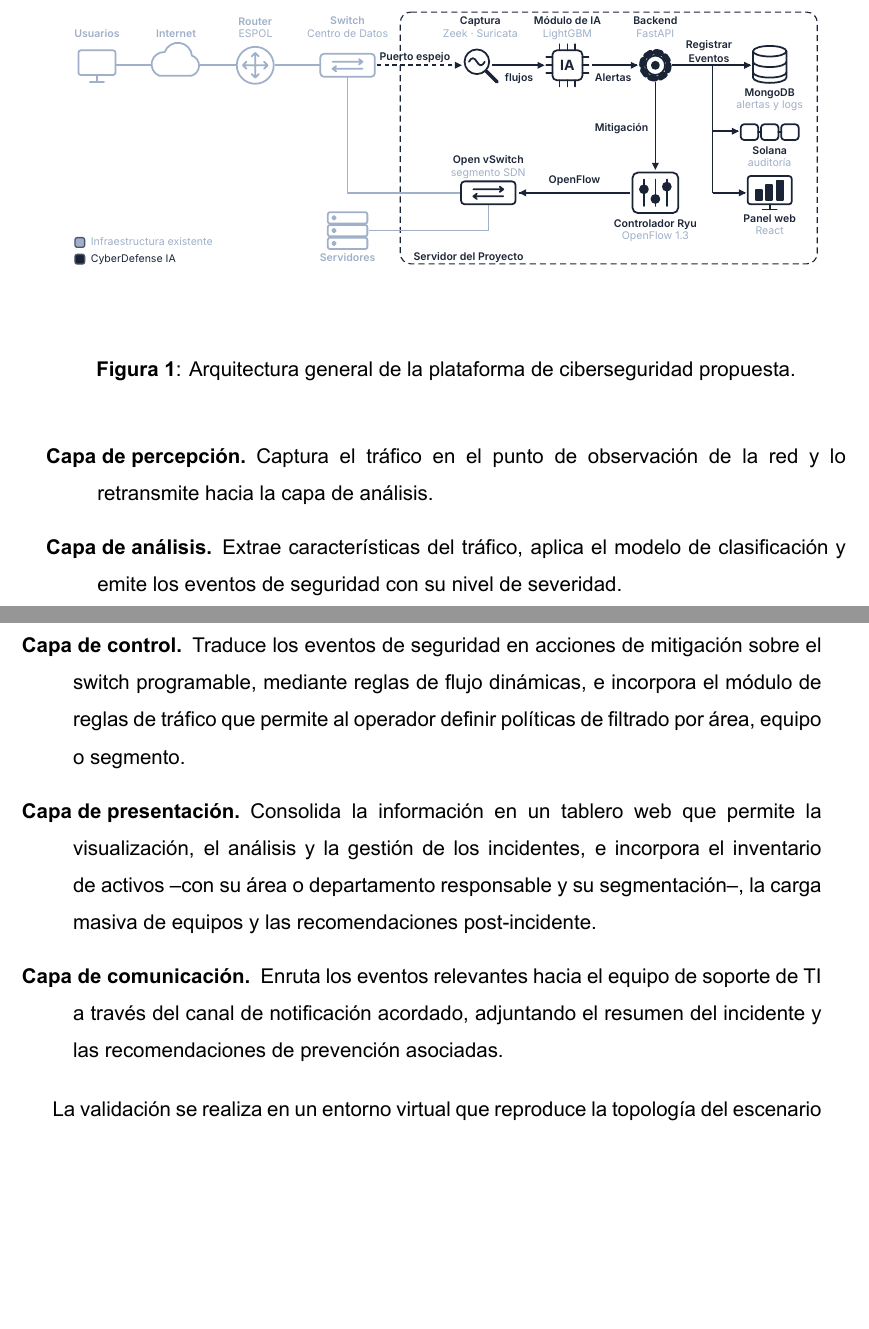
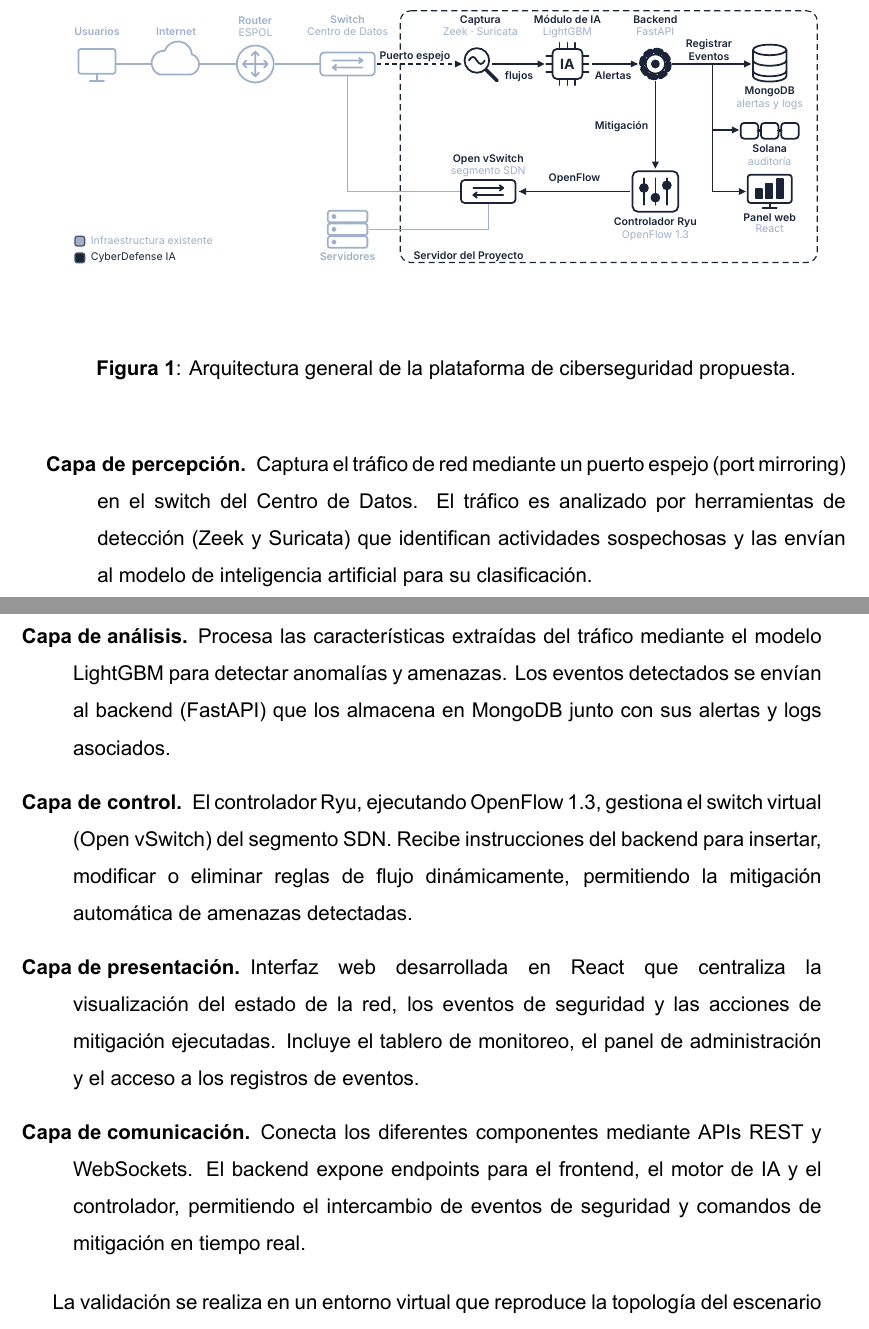
Before and after one commit to osmuburgms/cyberdefense, a LaTeX book (latex/ReportePI.tex, which reads latex/cap02.tex): two parts of pages 24 and 25 of 28, joined at a grey line, cut so that both start at the same text, the shorter picture padded with empty space. Compiled offline with XeLaTeX.

Commit message:
Actualiza la descripción de las capas del sistema en cap02.tex para reflejar cambios en la arquitectura y el procesamiento de datos.

```diff
--- a/latex/cap02.tex
+++ b/latex/cap02.tex
@@ -17,11 +17,11 @@ La arquitectura propuesta es modular y se articula en cuatro capas, tal como se
 \end{figure}
 
 \begin{description}
-    \item[Capa de percepci\'on.] Captura el tr\'afico en el punto de observaci\'on de la red y lo retransmite hacia la capa de an\'alisis.
-    \item[Capa de an\'alisis.] Extrae caracter\'isticas del tr\'afico, aplica el modelo de clasificaci\'on y emite los eventos de seguridad con su nivel de severidad.
-    \item[Capa de control.] Traduce los eventos de seguridad en acciones de mitigaci\'on sobre el switch programable, mediante reglas de flujo din\'amicas, e incorpora el m\'odulo de reglas de tr\'afico que permite al operador definir pol\'iticas de filtrado por \'area, equipo o segmento.
-    \item[Capa de presentaci\'on.] Consolida la informaci\'on en un tablero web que permite la visualizaci\'on, el an\'alisis y la gesti\'on de los incidentes, e incorpora el inventario de activos --con su \'area o departamento responsable y su segmentaci\'on--, la carga masiva de equipos y las recomendaciones post-incidente.
-    \item[Capa de comunicaci\'on.] Enruta los eventos relevantes hacia el equipo de soporte de TI a trav\'es del canal de notificaci\'on acordado, adjuntando el resumen del incidente y las recomendaciones de prevenci\'on asociadas.
+    \item[Capa de percepci\'on.] Captura el tr\'afico de red mediante un puerto espejo (port mirroring) en el switch del Centro de Datos. El tr\'afico es analizado por herramientas de detecci\'on (Zeek y Suricata) que identifican actividades sospechosas y las envían al modelo de inteligencia artificial para su clasificaci\'on.
+    \item[Capa de an\'alisis.] Procesa las caracter\'isticas extraídas del tr\'afico mediante el modelo LightGBM para detectar anomalías y amenazas. Los eventos detectados se envían al backend (FastAPI) que los almacena en MongoDB junto con sus alertas y logs asociados.
+    \item[Capa de control.] El controlador Ryu, ejecutando OpenFlow 1.3, gestiona el switch virtual (Open vSwitch) del segmento SDN. Recibe instrucciones del backend para insertar, modificar o eliminar reglas de flujo dinámicamente, permitiendo la mitigaci\'on automática de amenazas detectadas.
+    \item[Capa de presentaci\'on.] Interfaz web desarrollada en React que centraliza la visualizaci\'on del estado de la red, los eventos de seguridad y las acciones de mitigaci\'on ejecutadas. Incluye el tablero de monitoreo, el panel de administración y el acceso a los registros de eventos.
+    \item[Capa de comunicaci\'on.] Conecta los diferentes componentes mediante APIs REST y WebSockets. El backend expone endpoints para el frontend, el motor de IA y el controlador, permitiendo el intercambio de eventos de seguridad y comandos de mitigaci\'on en tiempo real.
 \end{description}
 
 La validaci\'on se realiza en un entorno virtual que reproduce la topolog\'ia del escenario del cliente: tres m\'aquinas virtuales con roles diferenciados (atacante, servidor de aplicaci\'on y servidor de datos) conectadas a un switch virtual programable, gobernado por un controlador de red. Sobre este escenario se reproducen t\'ecnicas de ataque de reconocimiento, fuerza bruta y denegaci\'on de servicio, midiendo la capacidad de detecci\'on, el tiempo de respuesta y la efectividad de la mitigaci\'on.
```
Also changed, not shown: latex/ReportePI.pdf.
